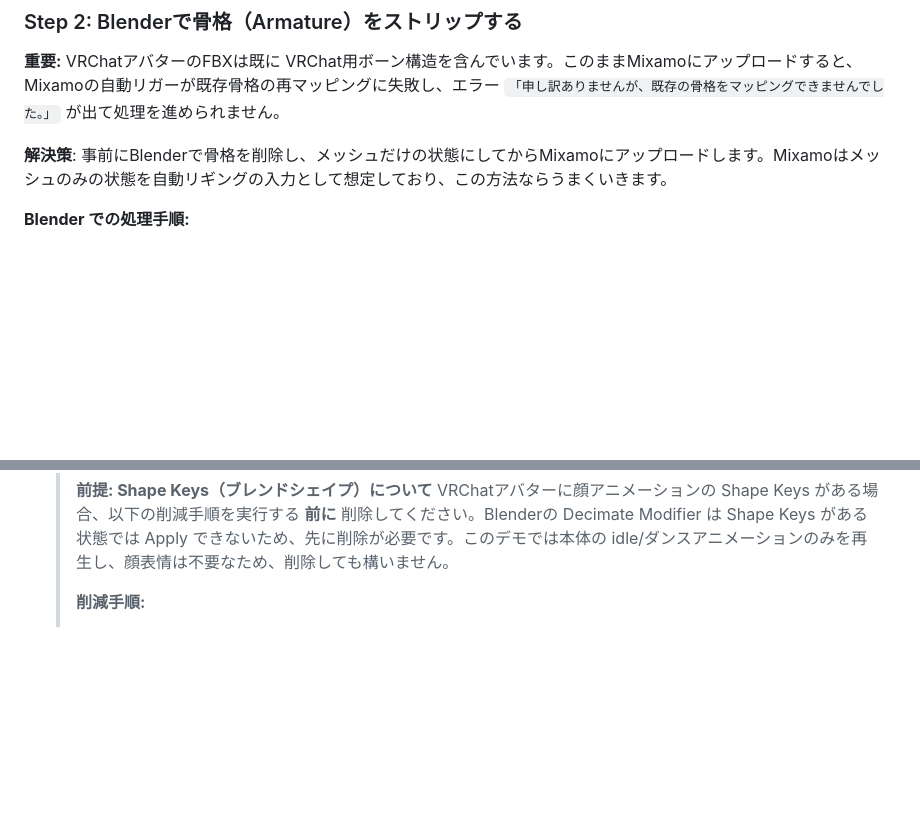
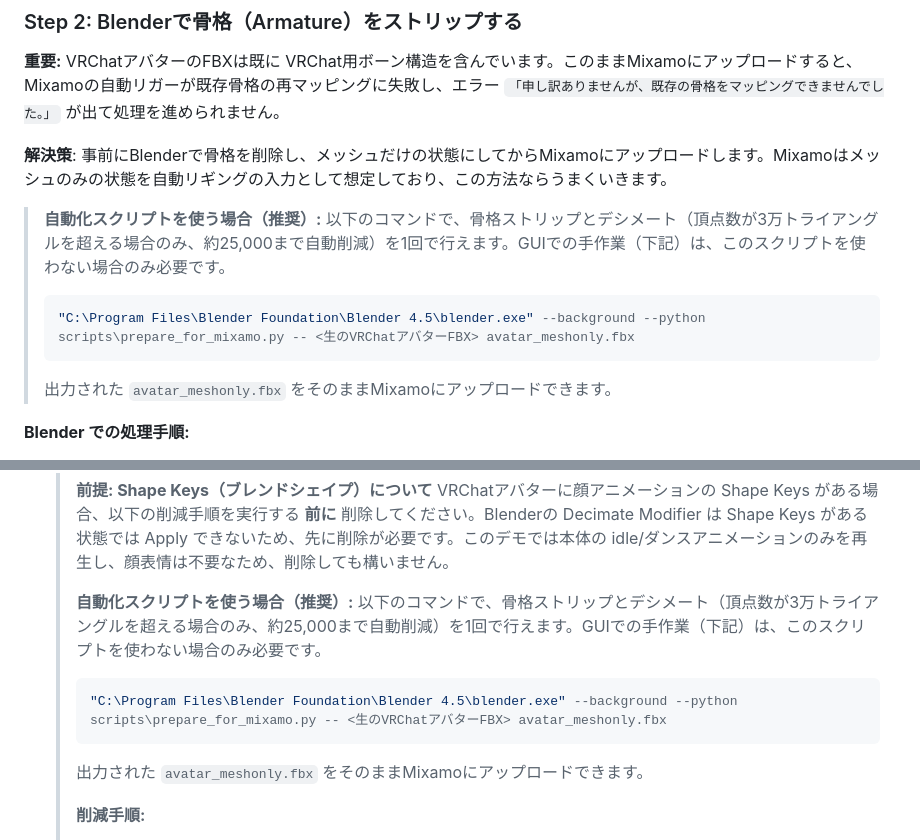
Before and after one commit to hasegawakasyouen/ar-avatar-demo, a Markdown page: README.md, 2 parts joined by grey strips. Rendered like a GitHub page; blank space fills up the shorter version.

Commit message:
docs: document prepare_for_mixamo.py automation script

````diff
--- a/README.md
+++ b/README.md
@@ -71,6 +71,15 @@ VRChatアップロード用Unityプロジェクト内の `Assets/` フォルダ
 
 **解決策**: 事前にBlenderで骨格を削除し、メッシュだけの状態にしてからMixamoにアップロードします。Mixamoはメッシュのみの状態を自動リギングの入力として想定しており、この方法ならうまくいきます。
 
+> **自動化スクリプトを使う場合（推奨）:**
+> 以下のコマンドで、骨格ストリップとデシメート（頂点数が3万トライアングルを超える場合のみ、約25,000まで自動削減）を1回で行えます。GUIでの手作業（下記）は、このスクリプトを使わない場合のみ必要です。
+>
+> ```bash
+> "C:\Program Files\Blender Foundation\Blender 4.5\blender.exe" --background --python scripts\prepare_for_mixamo.py -- <生のVRChatアバターFBX> avatar_meshonly.fbx
+> ```
+>
+> 出力された `avatar_meshonly.fbx` をそのままMixamoにアップロードできます。
+
 **Blender での処理手順:**
 
 1. Blenderを開く
@@ -109,6 +118,15 @@ VRChatアップロード用Unityプロジェクト内の `Assets/` フォルダ
    >
    > **前提: Shape Keys（ブレンドシェイプ）について**
    > VRChatアバターに顔アニメーションの Shape Keys がある場合、以下の削減手順を実行する **前に** 削除してください。Blenderの Decimate Modifier は Shape Keys がある状態では Apply できないため、先に削除が必要です。このデモでは本体の idle/ダンスアニメーションのみを再生し、顔表情は不要なため、削除しても構いません。
+   >
+   > **自動化スクリプトを使う場合（推奨）:**
+   > 以下のコマンドで、骨格ストリップとデシメート（頂点数が3万トライアングルを超える場合のみ、約25,000まで自動削減）を1回で行えます。GUIでの手作業（下記）は、このスクリプトを使わない場合のみ必要です。
+   >
+   > ```bash
+   > "C:\Program Files\Blender Foundation\Blender 4.5\blender.exe" --background --python scripts\prepare_for_mixamo.py -- <生のVRChatアバターFBX> avatar_meshonly.fbx
+   > ```
+   >
+   > 出力された `avatar_meshonly.fbx` をそのままMixamoにアップロードできます。
    >
    > **削減手順:**
    > 1. Blenderで meshonly FBX をインポート
````
